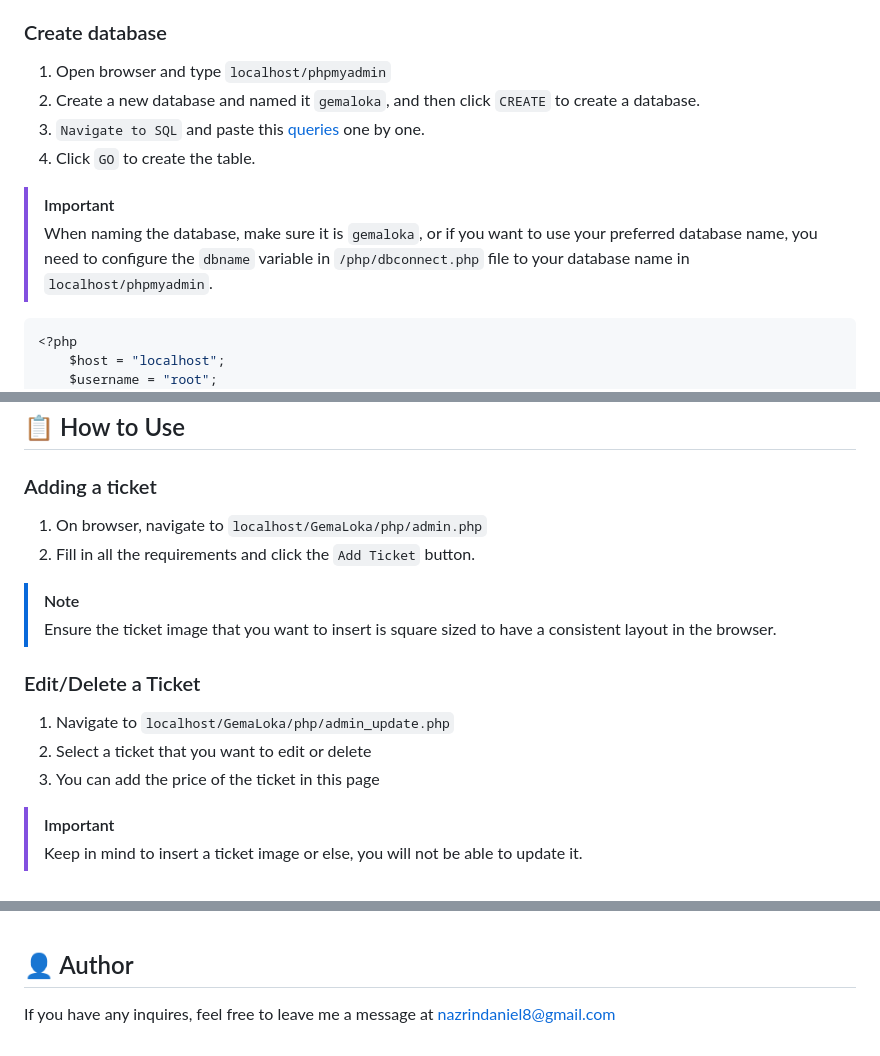
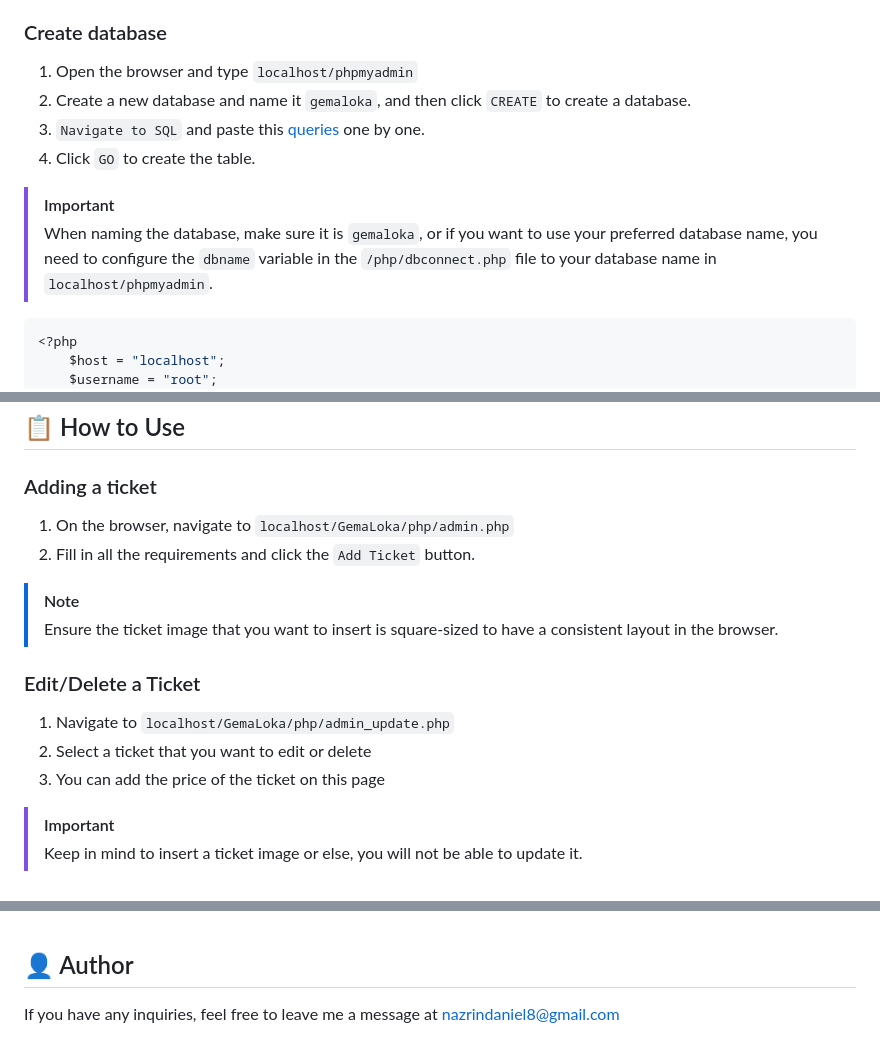
Before and after one commit to nazrindaniell/GemaLoka, a Markdown page: README.md, 3 parts joined by grey strips. Rendered like a GitHub page.

````diff
--- a/README.md
+++ b/README.md
@@ -62,13 +62,13 @@ Open XAMPP and START the following:
 - `MySQL`
 
 ### Create database
-1) Open browser and type `localhost/phpmyadmin`
-2) Create a new database and named it `gemaloka`, and then click `CREATE` to create a database.
+1) Open the browser and type `localhost/phpmyadmin`
+2) Create a new database and name it `gemaloka`, and then click `CREATE` to create a database.
 3) `Navigate to SQL` and paste this [queries](https://github.com/nazrindaniell/GemaLoka/files/14371920/gemaloka.tables.txt) one by one.
 4) Click `GO` to create the table.
 
 >[!IMPORTANT]
->When naming the database, make sure it is `gemaloka`, or if you want to use your preferred database name, you need to configure the `dbname` variable in `/php/dbconnect.php` file to your database name in `localhost/phpmyadmin`.
+>When naming the database, make sure it is `gemaloka`, or if you want to use your preferred database name, you need to configure the `dbname` variable in the `/php/dbconnect.php` file to your database name in `localhost/phpmyadmin`.
 ```php
 <?php
 	$host = "localhost";
@@ -87,15 +87,15 @@ Open XAMPP and START the following:
 ## :clipboard: How to Use
 
 ### Adding a ticket
-1. On browser, navigate to `localhost/GemaLoka/php/admin.php`
+1. On the browser, navigate to `localhost/GemaLoka/php/admin.php`
 2. Fill in all the requirements and click the `Add Ticket` button.
 > [!NOTE]
-> Ensure the ticket image that you want to insert is square sized to have a consistent layout in the browser.
+> Ensure the ticket image that you want to insert is square-sized to have a consistent layout in the browser.
 
 ### Edit/Delete a Ticket
 1. Navigate to `localhost/GemaLoka/php/admin_update.php`
 2. Select a ticket that you want to edit or delete
-3. You can add the price of the ticket in this page
+3. You can add the price of the ticket on this page
 > [!IMPORTANT]
 > Keep in mind to insert a ticket image or else, you will not be able to update it.
 <br>
@@ -108,4 +108,4 @@ If you want to say thank you and/or support the active development of GemaLoka:
 <br>
 
 ## :bust_in_silhouette: Author
-If you have any inquires, feel free to leave me a message at nazrindaniel8@gmail.com
+If you have any inquiries, feel free to leave me a message at nazrindaniel8@gmail.com
````
